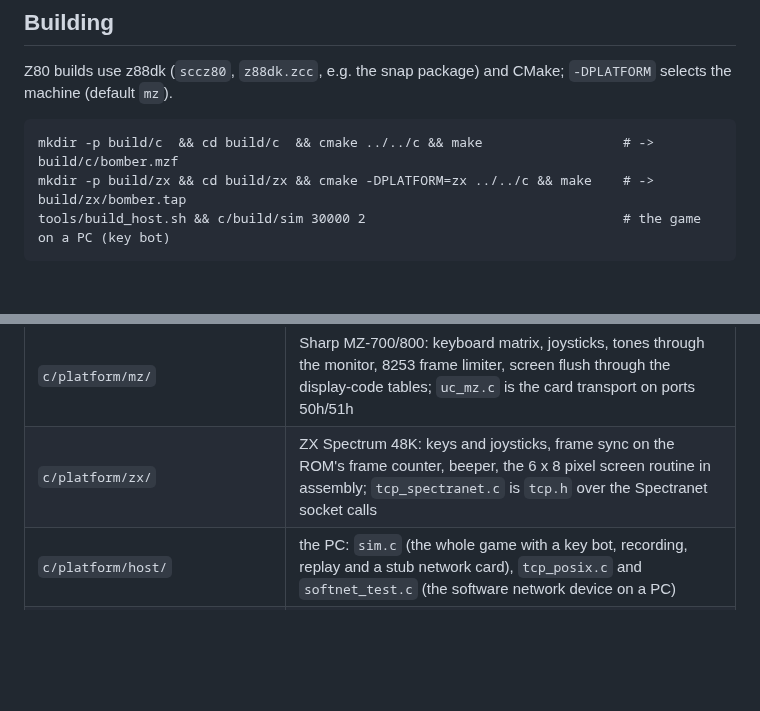
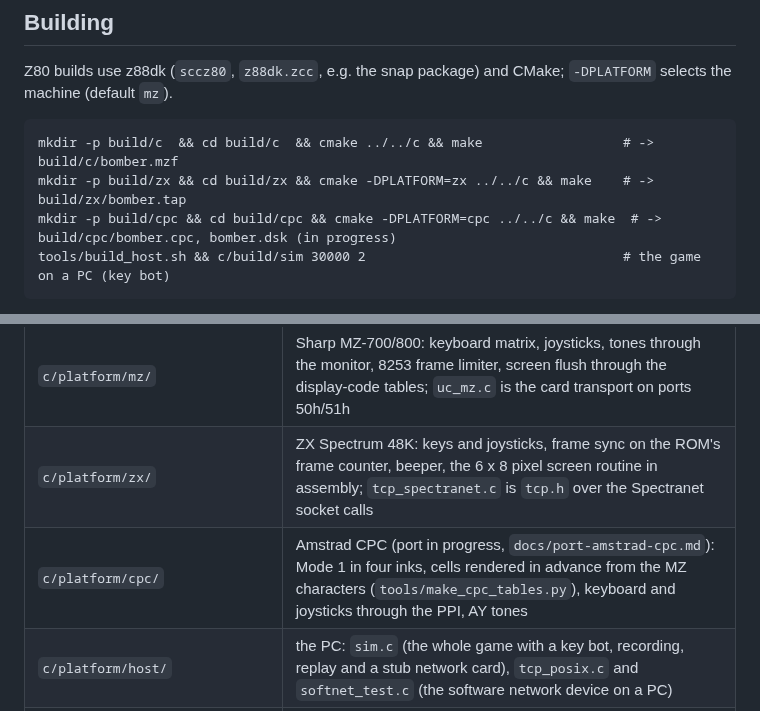
Before and after one commit to MZPico/BomberNet, a Markdown page: README.md, 2 parts joined by grey strips. GitHub-like rendering; blank space fills up the shorter version.

````diff
--- a/README.md
+++ b/README.md
@@ -51,6 +51,7 @@ Z80 builds use z88dk (`sccz80`, `z88dk.zcc`, e.g. the snap package) and CMake;
 ```
 mkdir -p build/c  && cd build/c  && cmake ../../c && make                  # -> build/c/bomber.mzf
 mkdir -p build/zx && cd build/zx && cmake -DPLATFORM=zx ../../c && make    # -> build/zx/bomber.tap
+mkdir -p build/cpc && cd build/cpc && cmake -DPLATFORM=cpc ../../c && make  # -> build/cpc/bomber.cpc, bomber.dsk (in progress)
 tools/build_host.sh && c/build/sim 30000 2                                 # the game on a PC (key bot)
 ```
 
@@ -82,6 +83,7 @@ c/platform/   one directory per machine: mz, zx, host (the PC simulator)
 | `c/common/z80_loops.c` | core loops and text output in Z80 assembly, used by the MZ and the Spectrum |
 | `c/platform/mz/` | Sharp MZ-700/800: keyboard matrix, joysticks, tones through the monitor, 8253 frame limiter, screen flush through the display-code tables; `uc_mz.c` is the card transport on ports 50h/51h |
 | `c/platform/zx/` | ZX Spectrum 48K: keys and joysticks, frame sync on the ROM's frame counter, beeper, the 6 x 8 pixel screen routine in assembly; `tcp_spectranet.c` is `tcp.h` over the Spectranet socket calls |
+| `c/platform/cpc/` | Amstrad CPC (port in progress, `docs/port-amstrad-cpc.md`): Mode 1 in four inks, cells rendered in advance from the MZ characters (`tools/make_cpc_tables.py`), keyboard and joysticks through the PPI, AY tones |
 | `c/platform/host/` | the PC: `sim.c` (the whole game with a key bot, recording, replay and a stub network card), `tcp_posix.c` and `softnet_test.c` (the software network device on a PC) |
 | `c/platform/*/tables.c/.h` | generated: logical cell codes to the machine's characters and colours (`tools/make_zx_tables.py` for the Spectrum) |
 | `c/platform/*/plat_config.h` | the platform's constants: text rows, joystick kinds, which assembly versions exist |
````
Also changed, not shown: docs/port-amstrad-cpc.md (+35 -1 lines), docs/img/cpc-coop.png (added), docs/img/cpc-deathmatch.png (added), docs/img/cpc-title.png (added), 7 other files.
